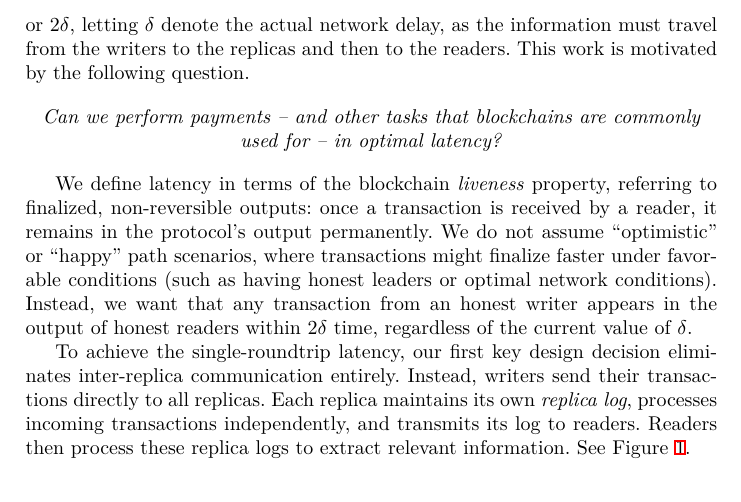
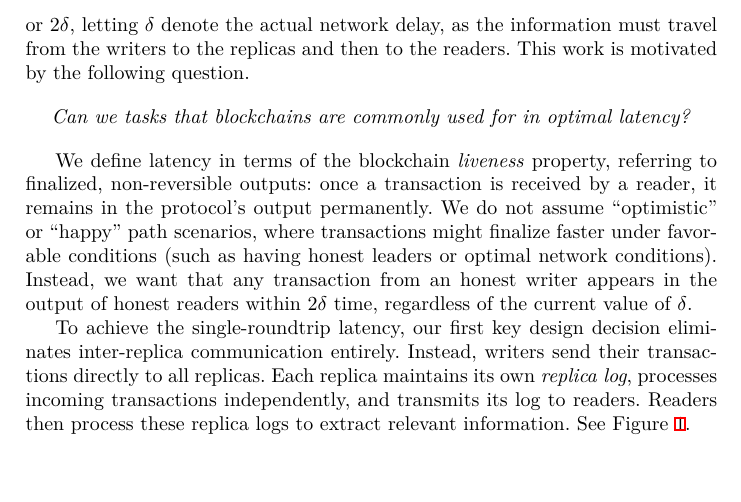
Before and after one commit to commonprefix/pod-paper, a LaTeX paper (main.tex, which reads introduction.tex): part of page 2 of 34, cut so that both start at the same text. Compiled offline with XeLaTeX; a LaTeX package or settings file that is missing is left out.

Commit message:
pass on intro

```diff
--- a/introduction.tex
+++ b/introduction.tex
@@ -5,8 +5,12 @@
 In a model where \emph{replicas} maintain the network, \emph{writers} submit transactions, and \emph{readers} read the network, the minimum latency is one network round trip, or $2\delta$, letting $\delta$ denote the actual network delay, as the information must travel from the writers to the replicas and then to the readers.
 This work is motivated by the following question.
 
+%\begin{center}
+%	\emph{Can we perform payments -- and other tasks that blockchains are commonly used for -- in optimal latency?}
+%\end{center}
+
 \begin{center}
-	\emph{Can we perform payments -- and other tasks that blockchains are commonly used for -- in optimal latency?}
+	\emph{Can we tasks that blockchains are commonly used for in optimal latency?}
 \end{center}
 
 We define latency in terms of the blockchain \emph{liveness} property, referring to finalized, non-reversible outputs: once a transaction is received by a reader, it remains in the protocol's output permanently.
```
